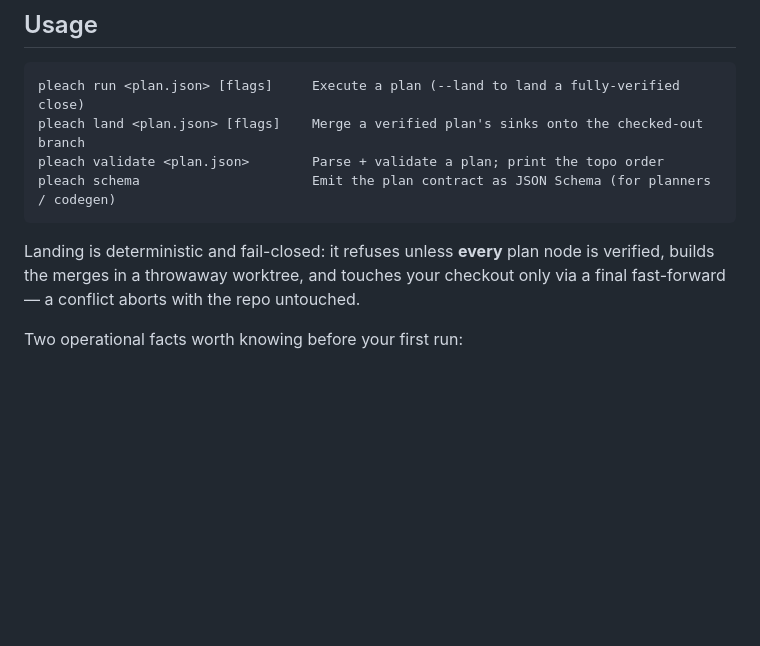
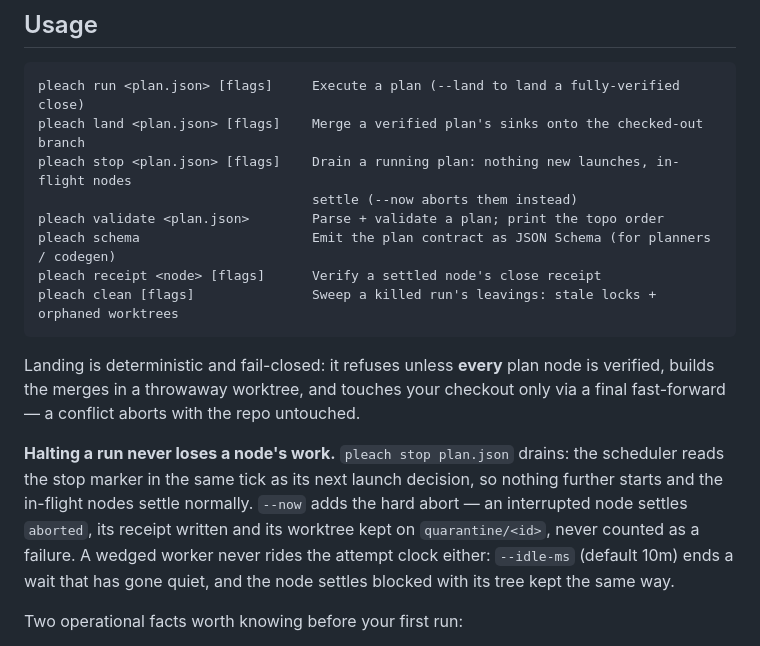
Before and after one commit to jahala/pleach, a Markdown page: README.md, the part around the change. Rendered like a GitHub page; blank space fills up the shorter version.

Commit message:
pleach: tk.docs verified (done)
source: docs/tend2/teardown-keeps-work.tend2.html
goal: A halted run keeps the work it was holding (D16) — docs/tend2/teardown-keeps-work.tend2.html

receipt-sha256: b6feb397cf1d2da99f666478f536364af5ab1f7f5cb6ad540669cbea9e7e6aab

````diff
--- a/README.md
+++ b/README.md
@@ -94,13 +94,24 @@ own: [`docs/adapters.md`](docs/adapters.md).
 ```
 pleach run <plan.json> [flags]     Execute a plan (--land to land a fully-verified close)
 pleach land <plan.json> [flags]    Merge a verified plan's sinks onto the checked-out branch
+pleach stop <plan.json> [flags]    Drain a running plan: nothing new launches, in-flight nodes
+                                   settle (--now aborts them instead)
 pleach validate <plan.json>        Parse + validate a plan; print the topo order
 pleach schema                      Emit the plan contract as JSON Schema (for planners / codegen)
+pleach receipt <node> [flags]      Verify a settled node's close receipt
+pleach clean [flags]               Sweep a killed run's leavings: stale locks + orphaned worktrees
 ```
 
 Landing is deterministic and fail-closed: it refuses unless **every** plan node is
 verified, builds the merges in a throwaway worktree, and touches your checkout only
 via a final fast-forward — a conflict aborts with the repo untouched.
+
+**Halting a run never loses a node's work.** `pleach stop plan.json` drains: the scheduler reads
+the stop marker in the same tick as its next launch decision, so nothing further starts and the
+in-flight nodes settle normally. `--now` adds the hard abort — an interrupted node settles
+`aborted`, its receipt written and its worktree kept on `quarantine/<id>`, never counted as a
+failure. A wedged worker never rides the attempt clock either: `--idle-ms` (default 10m) ends a
+wait that has gone quiet, and the node settles blocked with its tree kept the same way.
 
 Two operational facts worth knowing before your first run:
 
````
Also changed, not shown: docs/journal.md (+1 -1 lines).
